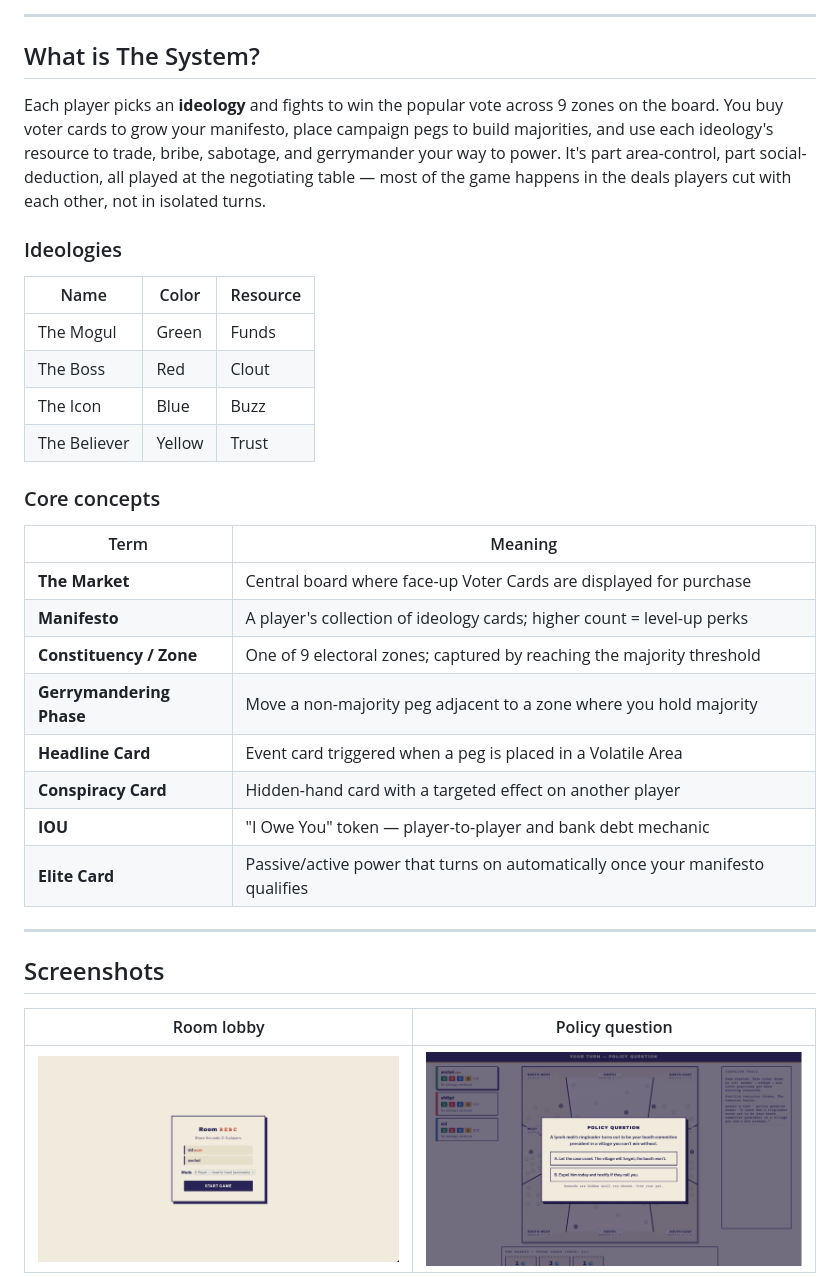
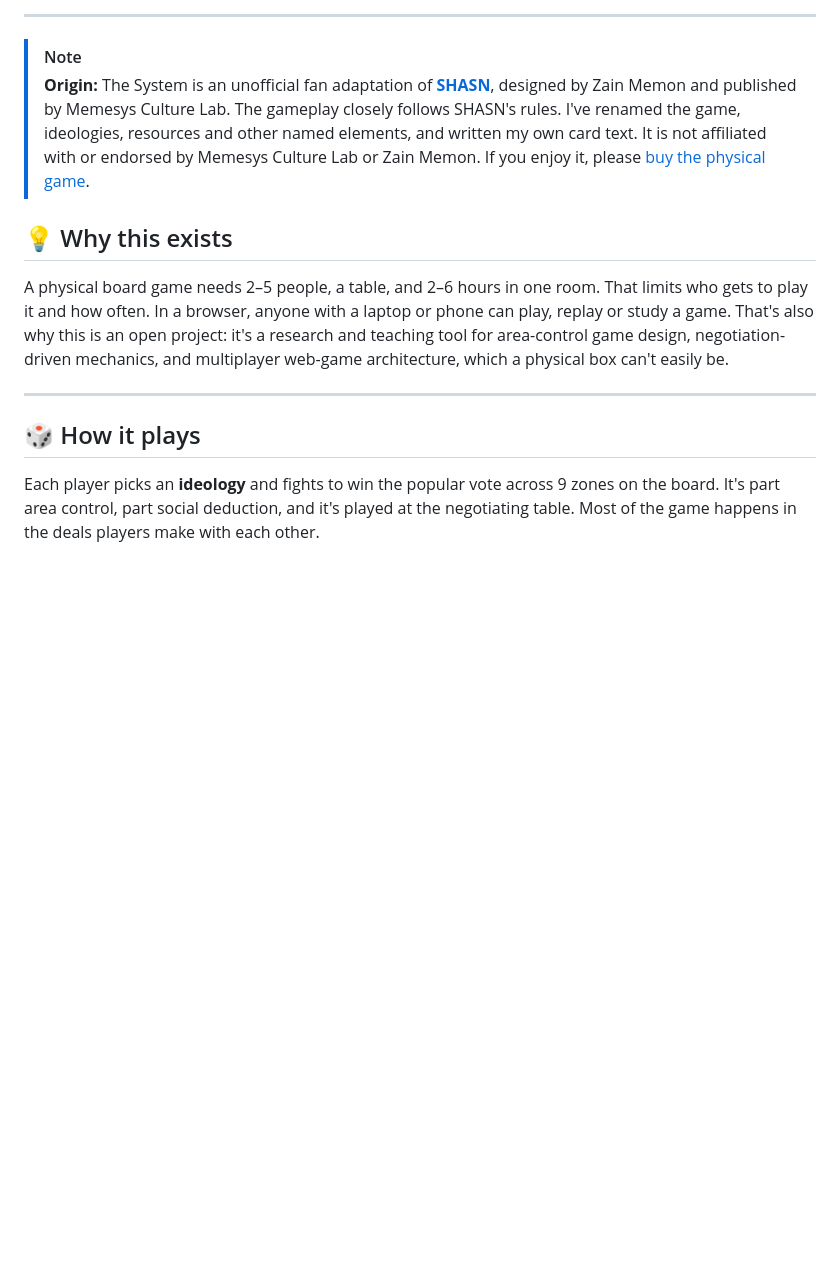
Before and after one commit to sidharth18jam/the-system, a Markdown page: README.md, the part around one of its changes. Drawn GitHub-style; blank space fills up the shorter version.

```diff
--- a/README.md
+++ b/README.md
@@ -19,42 +37,26 @@ and multiplayer web-game architecture, in a way a physical box can't easily supp
 
 ---
 
-## What is The System?
+> [!NOTE]
+> **Origin:** The System is an unofficial fan adaptation of **[SHASN](https://www.shasnthegame.com/)**,
+> designed by Zain Memon and published by Memesys Culture Lab. The gameplay closely follows
+> SHASN's rules. I've renamed the game, ideologies, resources and other named elements, and
+> written my own card text. It is not affiliated with or endorsed by Memesys Culture Lab or
+> Zain Memon. If you enjoy it, please [buy the physical game](https://www.shasnthegame.com/).
 
-Each player picks an **ideology** and fights to win the popular vote across 9 zones on
-the board. You buy voter cards to grow your manifesto, place campaign pegs to build
-majorities, and use each ideology's resource to trade, bribe, sabotage, and gerrymander
-your way to power. It's part area-control, part social-deduction, all played at the
-negotiating table — most of the game happens in the deals players cut with each other,
-not in isolated turns.
+## 💡 Why this exists
 
-### Ideologies
-
-| Name | Color | Resource |
-|---|---|---|
-| The Mogul | Green | Funds |
-| The Boss | Red | Clout |
-| The Icon | Blue | Buzz |
-| The Believer | Yellow | Trust |
-
-### Core concepts
-
-| Term | Meaning |
-|---|---|
-| **The Market** | Central board where face-up Voter Cards are displayed for purchase |
-| **Manifesto** | A player's collection of ideology cards; higher count = level-up perks |
-| **Constituency / Zone** | One of 9 electoral zones; captured by reaching the majority threshold |
-| **Gerrymandering Phase** | Move a non-majority peg adjacent to a zone where you hold majority |
-| **Headline Card** | Event card triggered when a peg is placed in a Volatile Area |
-| **Conspiracy Card** | Hidden-hand card with a targeted effect on another player |
-| **IOU** | "I Owe You" token — player-to-player and bank debt mechanic |
-| **Elite Card** | Passive/active power that turns on automatically once your manifesto qualifies |
+A physical board game needs 2–5 people, a table, and 2–6 hours in one room. That limits who
+gets to play it and how often. In a browser, anyone with a laptop or phone can play, replay
+or study a game. That's also why this is an open project: it's a research and teaching tool
+for area-control game design, negotiation-driven mechanics, and multiplayer web-game
+architecture, which a physical box can't easily be.
 
 ---
 
-## Screenshots
+## 🎲 How it plays
 
-| Room lobby | Policy question |
-|---|---|
-| ![Room lobby](docs/screenshots/lobby.png) | ![Policy question](docs/screenshots/policy-question.png) |
+Each player picks an **ideology** and fights to win the popular vote across 9 zones on the
+board. It's part area control, part social deduction, and it's played at the negotiating
+table. Most of the game happens in the deals players make with each other.
 
```
Also changed, not shown: other parts of README.md (+183 -93 lines).
